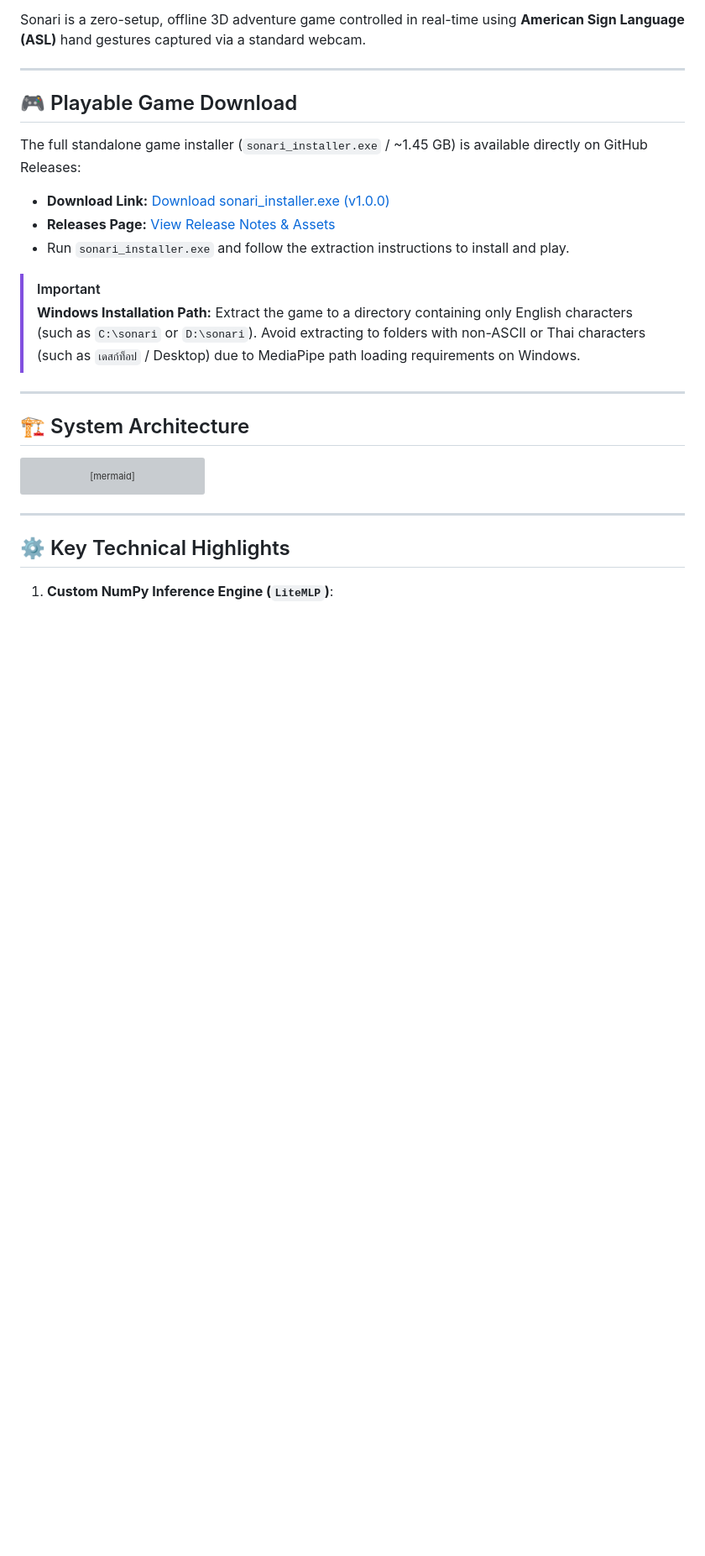
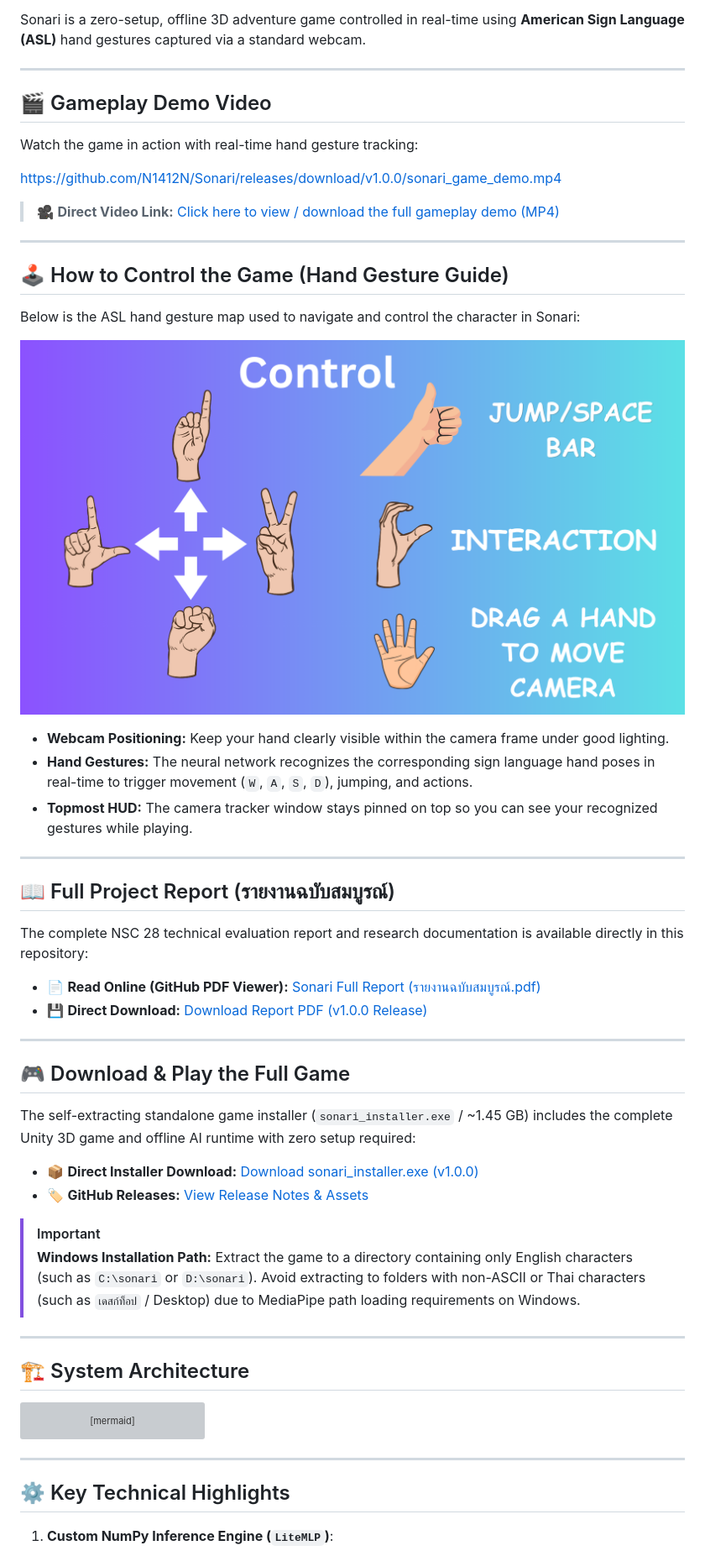
Before and after one commit to N1412N/Sonari, a Markdown page: README.md, the part around one of its changes. Shown at 84% size. Rendered like a GitHub page; pictures changed too: docs/controls_guide.png (added); blank space fills up the shorter version; grey boxes are pictures that could not be loaded.

Commit message:
docs: Add gameplay demo video, hand gesture control guide, and full NSC project report

```diff
--- a/README.md
+++ b/README.md
@@ -5,11 +5,43 @@ Sonari is a zero-setup, offline 3D adventure game controlled in real-time using
 
 ---
 
-## 🎮 Playable Game Download
-The full standalone game installer (`sonari_installer.exe` / ~1.45 GB) is available directly on GitHub Releases:
-- **Download Link:** [Download sonari_installer.exe (v1.0.0)](https://github.com/N1412N/Sonari/releases/download/v1.0.0/sonari_installer.exe)
-- **Releases Page:** [View Release Notes & Assets](https://github.com/N1412N/Sonari/releases/tag/v1.0.0)
-- Run `sonari_installer.exe` and follow the extraction instructions to install and play.
+## 🎬 Gameplay Demo Video
+
+Watch the game in action with real-time hand gesture tracking:
+
+https://github.com/N1412N/Sonari/releases/download/v1.0.0/sonari_game_demo.mp4
+
+> 🎥 **Direct Video Link:** [Click here to view / download the full gameplay demo (MP4)](https://github.com/N1412N/Sonari/releases/download/v1.0.0/sonari_game_demo.mp4)
+
+---
+
+## 🕹️ How to Control the Game (Hand Gesture Guide)
+
+Below is the ASL hand gesture map used to navigate and control the character in Sonari:
+
+![Sonari Hand Gesture Controls](docs/controls_guide.png)
+
+* **Webcam Positioning:** Keep your hand clearly visible within the camera frame under good lighting.
+* **Hand Gestures:** The neural network recognizes the corresponding sign language hand poses in real-time to trigger movement (`W`, `A`, `S`, `D`), jumping, and actions.
+* **Topmost HUD:** The camera tracker window stays pinned on top so you can see your recognized gestures while playing.
+
+---
+
+## 📖 Full Project Report (รายงานฉบับสมบูรณ์)
+
+The complete NSC 28 technical evaluation report and research documentation is available directly in this repository:
+
+* 📄 **Read Online (GitHub PDF Viewer):** [Sonari Full Report (รายงานฉบับสมบูรณ์.pdf)](docs/Sonari_Full_Report.pdf)
+* 💾 **Direct Download:** [Download Report PDF (v1.0.0 Release)](https://github.com/N1412N/Sonari/releases/download/v1.0.0/Sonari_Full_Report.pdf)
+
+---
+
+## 🎮 Download & Play the Full Game
+
+The self-extracting standalone game installer (`sonari_installer.exe` / ~1.45 GB) includes the complete Unity 3D game and offline AI runtime with zero setup required:
+
+* 📦 **Direct Installer Download:** [Download sonari_installer.exe (v1.0.0)](https://github.com/N1412N/Sonari/releases/download/v1.0.0/sonari_installer.exe)
+* 🏷️ **GitHub Releases:** [View Release Notes & Assets](https://github.com/N1412N/Sonari/releases/tag/v1.0.0)
 
 > [!IMPORTANT]
 > **Windows Installation Path:**
```
Also changed, not shown: other parts of README.md (+1 -1 lines), 2 other files.
